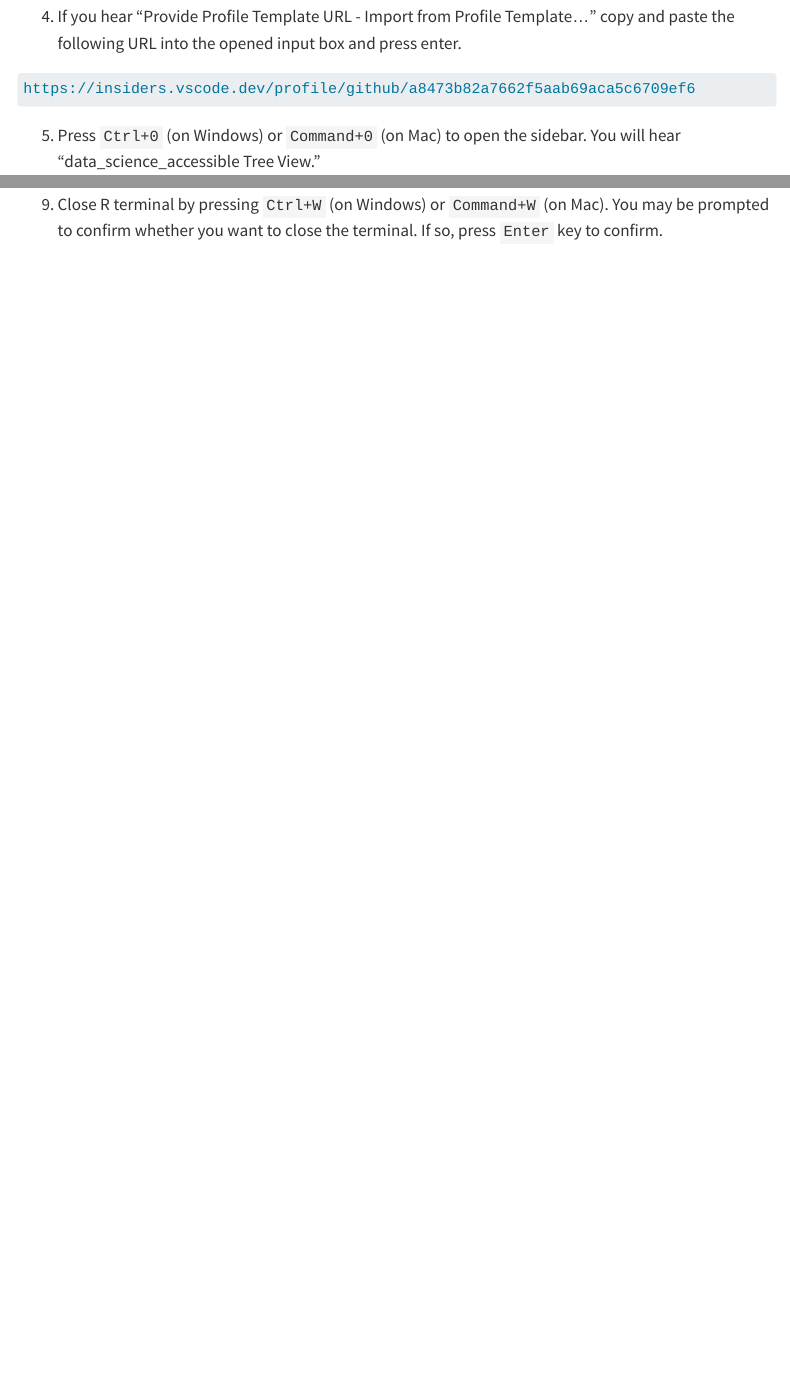
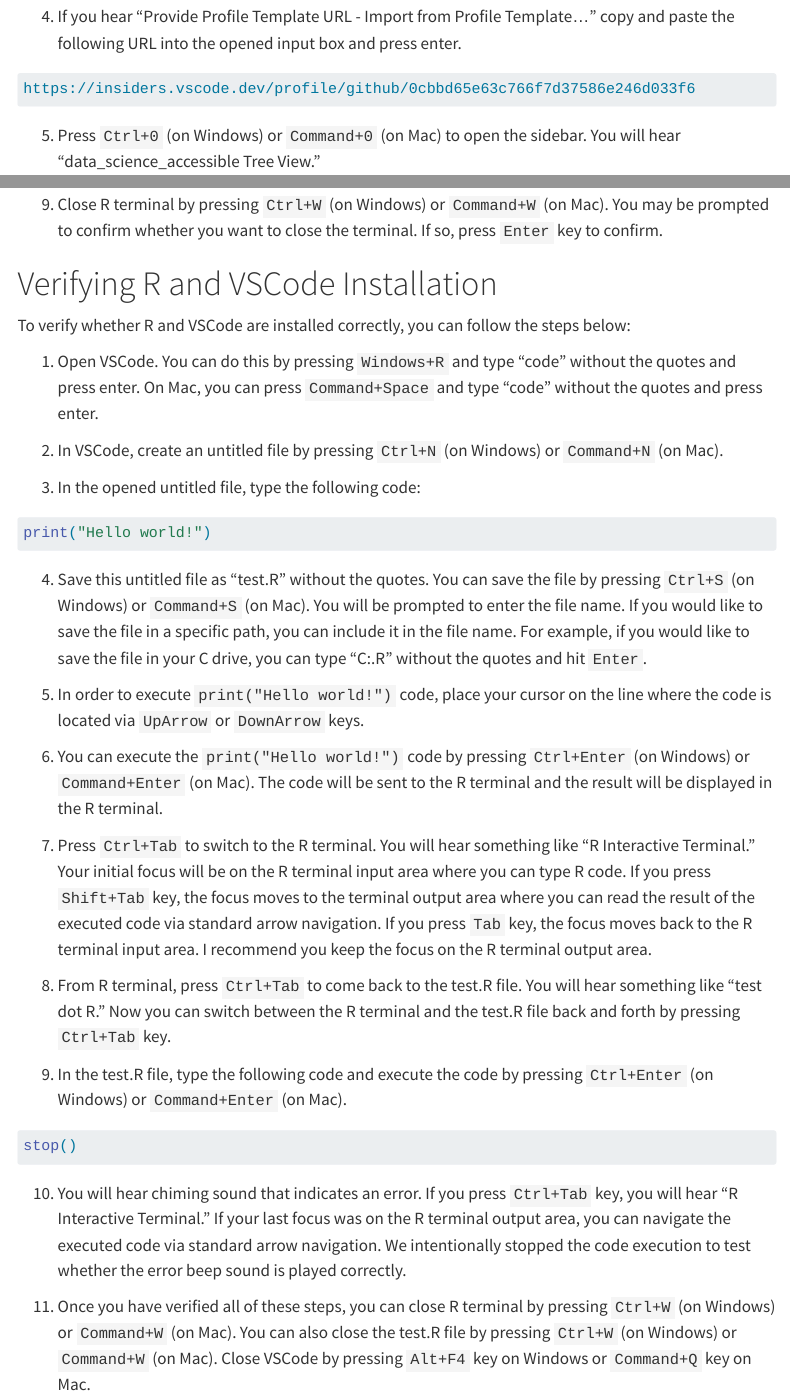
Before and after one commit to jooyoungseo/a11y_ds, a Quarto document (installation_r_vscode.qmd): the page in a window 1100 px wide, from 3770 px down, and a second part further down, joined at a grey line. Rendered offline with R 4.5, knitr and Pandoc in place of Quarto, with nearby package versions; menus at the side of the page are left out; long lines of code are wrapped.

Commit message:
add verification steps

````diff
--- a/installation_r_vscode.qmd
+++ b/installation_r_vscode.qmd
@@ -118,7 +118,7 @@
 #| eval: false
 #| label: VSCode-Profile-URL
 
-https://insiders.vscode.dev/profile/github/a8473b82a7662f5aab69aca5c6709ef6
+https://insiders.vscode.dev/profile/github/0cbbd65e63c766f7d37586e246d033f6
 ```
 
 5. Press `Ctrl+0` (on Windows) or `Command+0` (on Mac) to open the sidebar. You will hear "data_science_accessible Tree View."
@@ -230,3 +230,41 @@
 8. Press `Ctrl+W` (on Windows) or `Command+W` (on Mac) to close the file.
 
 9. Close R terminal by pressing `Ctrl+W` (on Windows) or `Command+W` (on Mac). You may be prompted to confirm whether you want to close the terminal. If so, press `Enter` key to confirm.
+
+# Verifying R and VSCode Installation {#sec-confirm-installation}
+
+To verify whether R and VSCode are installed correctly, you can follow the steps below:
+
+1. Open VSCode. You can do this by pressing `Windows+R` and type "code" without the quotes and press enter. On Mac, you can press `Command+Space` and type "code" without the quotes and press enter.
+
+2. In VSCode, create an untitled file by pressing `Ctrl+N` (on Windows) or `Command+N` (on Mac).
+
+3. In the opened untitled file, type the following code:
+
+```{r}
+#| eval: false
+
+print("Hello world!")
+```
+
+4. Save this untitled file as "test.R" without the quotes. You can save the file by pressing `Ctrl+S` (on Windows) or `Command+S` (on Mac). You will be prompted to enter the file name. If you would like to save the file in a specific path, you can include it in the file name. For example, if you would like to save the file in your C drive, you can type "C:\test.R" without the quotes and hit `Enter`.
+
+5. In order to execute `print("Hello world!")` code, place your cursor on the line where the code is located via `UpArrow` or `DownArrow` keys.
+
+6. You can execute the `print("Hello world!")` code by pressing `Ctrl+Enter` (on Windows) or `Command+Enter` (on Mac). The code will be sent to the R terminal and the result will be displayed in the R terminal.
+
+7. Press `Ctrl+Tab` to switch to the R terminal. You will hear something like "R Interactive Terminal." Your initial focus will be on the R terminal input area where you can type R code. If you press `Shift+Tab` key, the focus moves to the terminal output area where you can read the result of the executed code via standard arrow navigation. If you press `Tab` key, the focus moves back to the R terminal input area. I recommend you keep the focus on the R terminal output area.
+
+8. From R terminal, press `Ctrl+Tab` to come back to the test.R file. You will hear something like "test dot R." Now you can switch between the R terminal and the test.R file back and forth by pressing `Ctrl+Tab` key.
+
+9. In the test.R file, type the following code and execute the code by pressing `Ctrl+Enter` (on Windows) or `Command+Enter` (on Mac).
+
+```{r}
+#| eval: false
+
+stop()
+```
+
+10. You will hear chiming sound that indicates an error. If you press `Ctrl+Tab` key, you will hear "R Interactive Terminal." If your last focus was on the R terminal output area, you can navigate the executed code via standard arrow navigation. We intentionally stopped the code execution to test whether the error beep sound is played correctly.
+
+11. Once you have verified all of these steps, you can close R terminal by pressing `Ctrl+W` (on Windows) or `Command+W` (on Mac). You can also close the test.R file by pressing `Ctrl+W` (on Windows) or `Command+W` (on Mac). Close VSCode by pressing `Alt+F4` key on Windows or `Command+Q` key on Mac.
````
Also changed, not shown: .quarto/idx/installation_r_vscode.qmd.json, installation_r_vscode.pdf (added), installation_r_vscode.tex (added), 9 other files.
